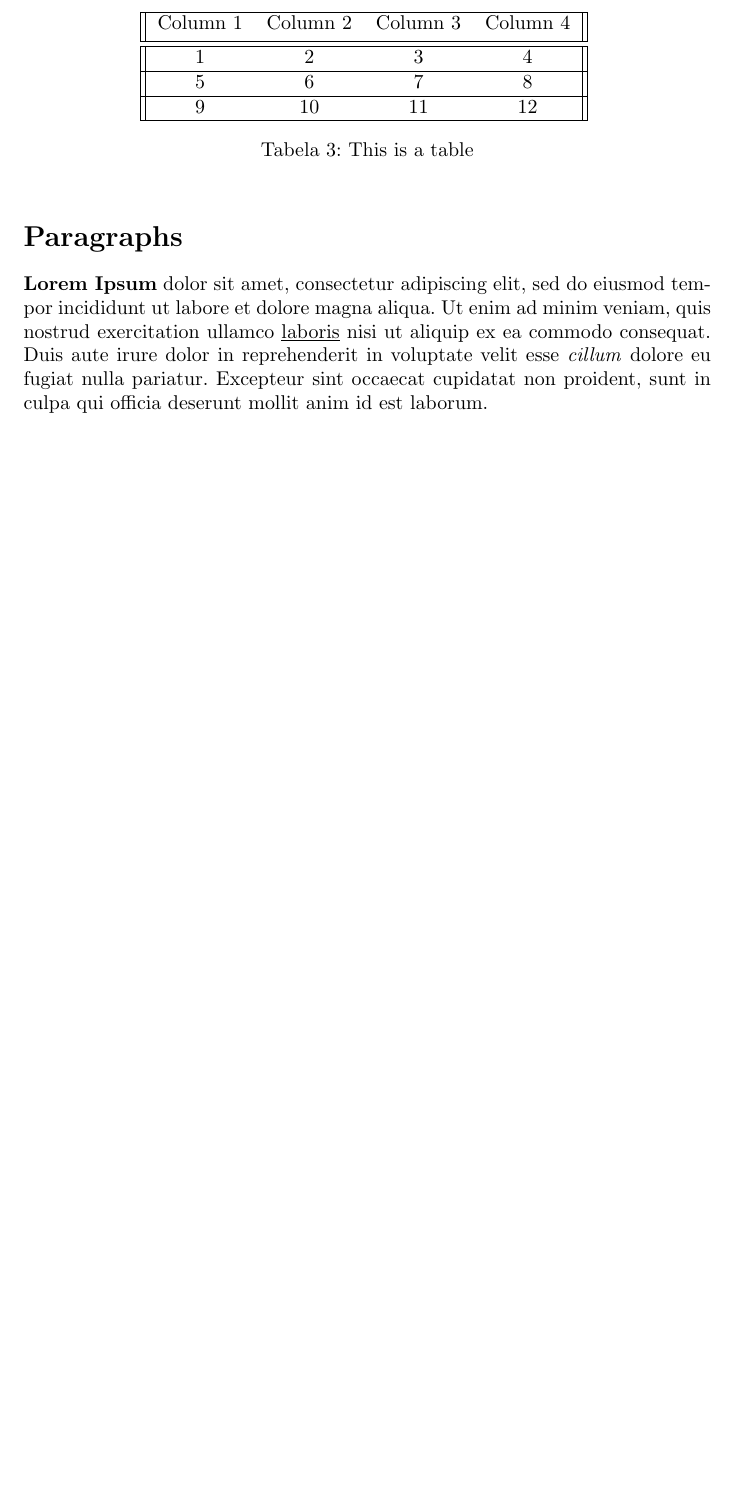
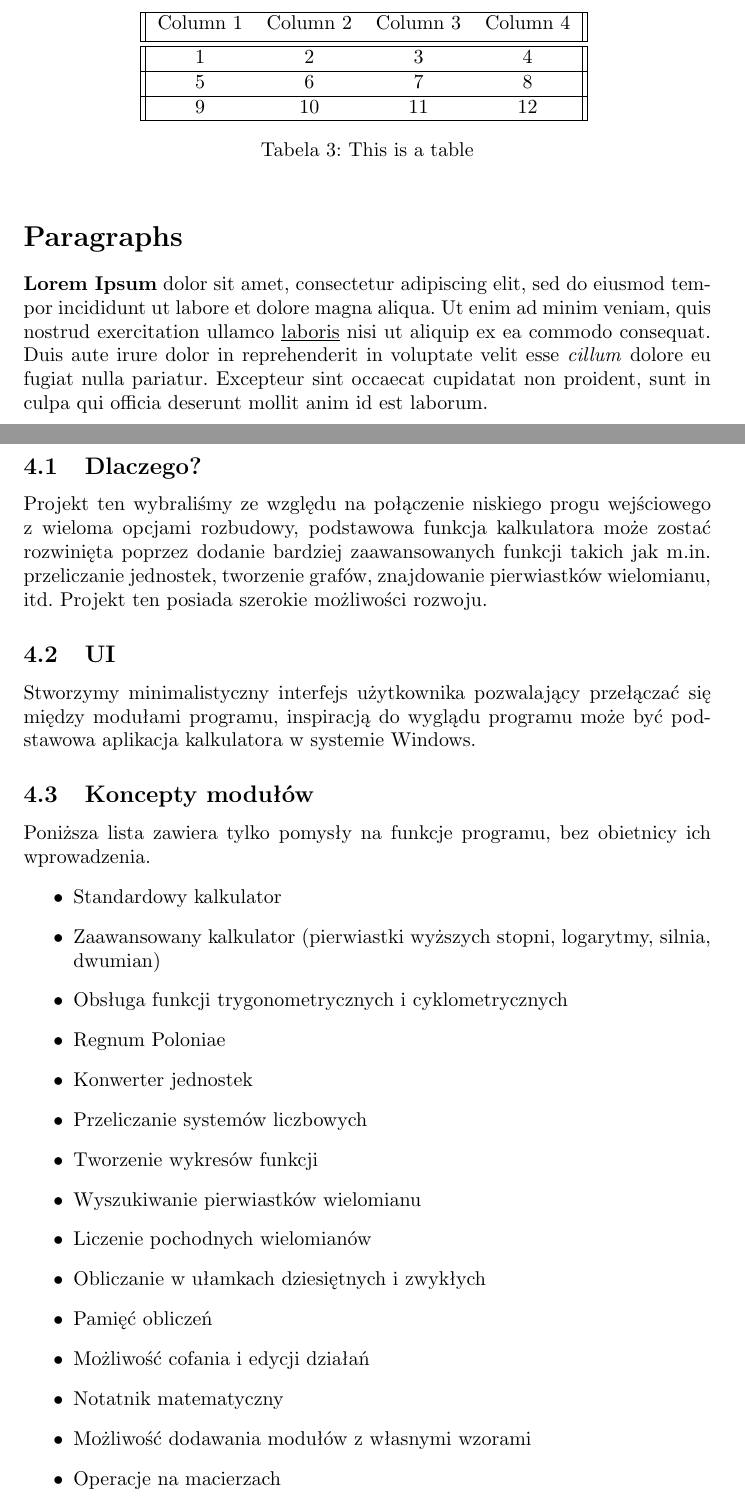
Before and after one commit to 2024-2025-AGH-Wstep-do-Informatyki/cokolwiek-latex, a LaTeX document (cokolwiek.tex, which reads chapters/chapter4_github_cokolwiek.tex): part of page 6 of 6 before the commit and two parts of pages 6 and 7 of 8 after it, the two joined at a grey line, cut so that both start at the same text, the shorter picture padded with empty space. Compiled offline with pdfLaTeX.

Commit message:
Added chapter_4

```diff
--- /dev/null
+++ b/chapters/chapter4_github_cokolwiek.tex
@@ -0,0 +1,29 @@
+\section{Modularna aplikacja do wykonywania obliczeń. }
+\label{sec:github}
+
+\subsection{Dlaczego?}
+Projekt ten wybraliśmy ze względu na połączenie niskiego progu wejściowego z wieloma opcjami rozbudowy, podstawowa funkcja kalkulatora może zostać rozwinięta poprzez dodanie bardziej zaawansowanych funkcji takich jak m.in. przeliczanie jednostek, tworzenie grafów, znajdowanie pierwiastków wielomianu, itd. Projekt ten posiada szerokie możliwości rozwoju.
+
+\subsection{UI}
+Stworzymy minimalistyczny interfejs użytkownika pozwalający przełączać się między modułami programu, inspiracją do wyglądu programu może być podstawowa aplikacja kalkulatora w systemie Windows.
+
+\subsection{Koncepty modułów}
+
+Poniższa lista zawiera tylko pomysły na funkcje programu, bez obietnicy ich wprowadzenia.
+\begin{itemize}
+    \item Standardowy kalkulator
+    \item Zaawansowany kalkulator (pierwiastki wyższych stopni, logarytmy, silnia, dwumian)
+    \item Obsługa funkcji trygonometrycznych i cyklometrycznych
+    \item Regnum Poloniae
+    \item Konwerter jednostek
+    \item Przeliczanie systemów liczbowych
+    \item Tworzenie wykresów funkcji
+    \item Wyszukiwanie pierwiastków wielomianu
+    \item Liczenie pochodnych wielomianów
+    \item Obliczanie w ułamkach dziesiętnych i zwykłych
+    \item Pamięć obliczeń
+    \item Możliwość cofania i edycji działań
+    \item Notatnik matematyczny
+    \item Możliwość dodawania modułów z własnymi wzorami
+    \item Operacje na macierzach
+    \item Operacje na wektorach
```
Also changed, not shown: cokolwiek.tex (+2 -0 lines), chapters/chapter4_github_cokolwiek.tex (4 more changed lines).
